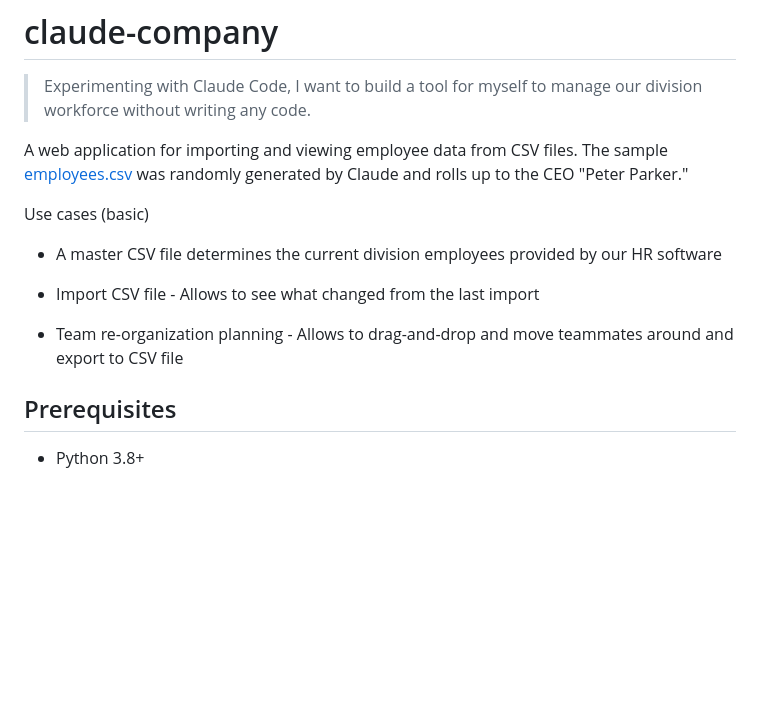
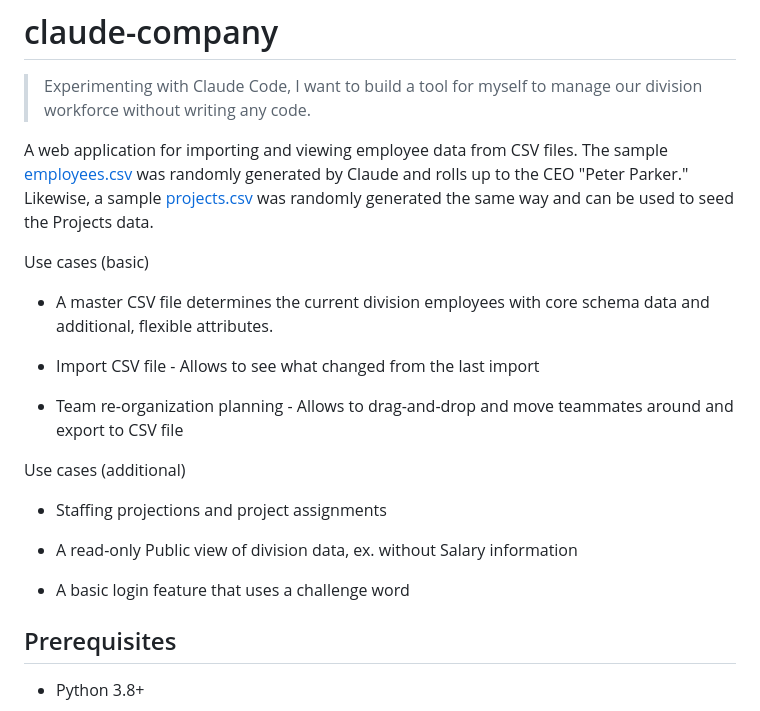
Before and after one commit to kkdt/claude-company, a Markdown page: README.md, the part around the change. Rendered like a GitHub page; blank space fills up the shorter version.

```diff
--- a/README.md
+++ b/README.md
@@ -3,15 +3,24 @@
 > Experimenting with Claude Code, I want to build a tool for myself to manage our division workforce without writing any code.
 
 A web application for importing and viewing employee data from CSV files. The sample [employees.csv](employees.csv) was randomly generated by
-Claude and rolls up to the CEO "Peter Parker."
+Claude and rolls up to the CEO "Peter Parker." Likewise, a sample [projects.csv](projects.csv) was randomly generated the same way and can be
+used to seed the Projects data.
 
 Use cases (basic)
 
-- A master CSV file determines the current division employees provided by our HR software
+- A master CSV file determines the current division employees with core schema data and additional, flexible attributes.
 
 - Import CSV file - Allows to see what changed from the last import
 
 - Team re-organization planning - Allows to drag-and-drop and move teammates around and export to CSV file
+
+Use cases (additional)
+
+- Staffing projections and project assignments
+
+- A read-only Public view of division data, ex. without Salary information
+
+- A basic login feature that uses a challenge word
 
 
 ## Prerequisites
```
